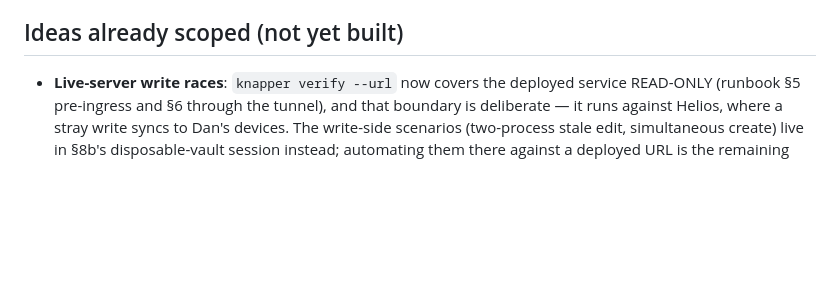
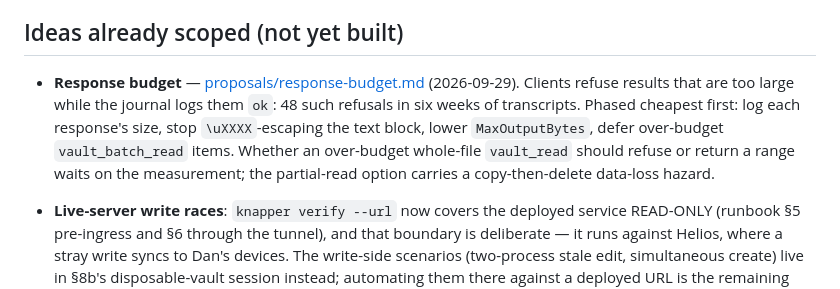
Before and after one commit to djdelaney/Knapper, a Markdown page: docs/extending.md, the part around the change. Drawn GitHub-style; blank space fills up the shorter version.

```diff
--- a/docs/extending.md
+++ b/docs/extending.md
@@ -371,6 +371,14 @@ Directory.Build.props <Version>          the one carrier
 
 ## Ideas already scoped (not yet built)
 
+- **Response budget** — [proposals/response-budget.md](proposals/response-budget.md)
+  (2026-09-29). Clients refuse results that are too large while the journal logs
+  them `ok`: 48 such refusals in six weeks of transcripts. Phased cheapest first:
+  log each response's size, stop `\uXXXX`-escaping the text block, lower
+  `MaxOutputBytes`, defer over-budget `vault_batch_read` items. Whether an
+  over-budget whole-file `vault_read` should refuse or return a range waits on
+  the measurement; the partial-read option carries a copy-then-delete data-loss
+  hazard.
 - **Live-server write races**: `knapper verify --url` now covers the
   deployed service READ-ONLY (runbook §5 pre-ingress and §6 through the
   tunnel), and that boundary is deliberate — it runs against Helios, where
```
Also changed, not shown: docs/proposals/response-budget.md (added, +237 -0 lines).
